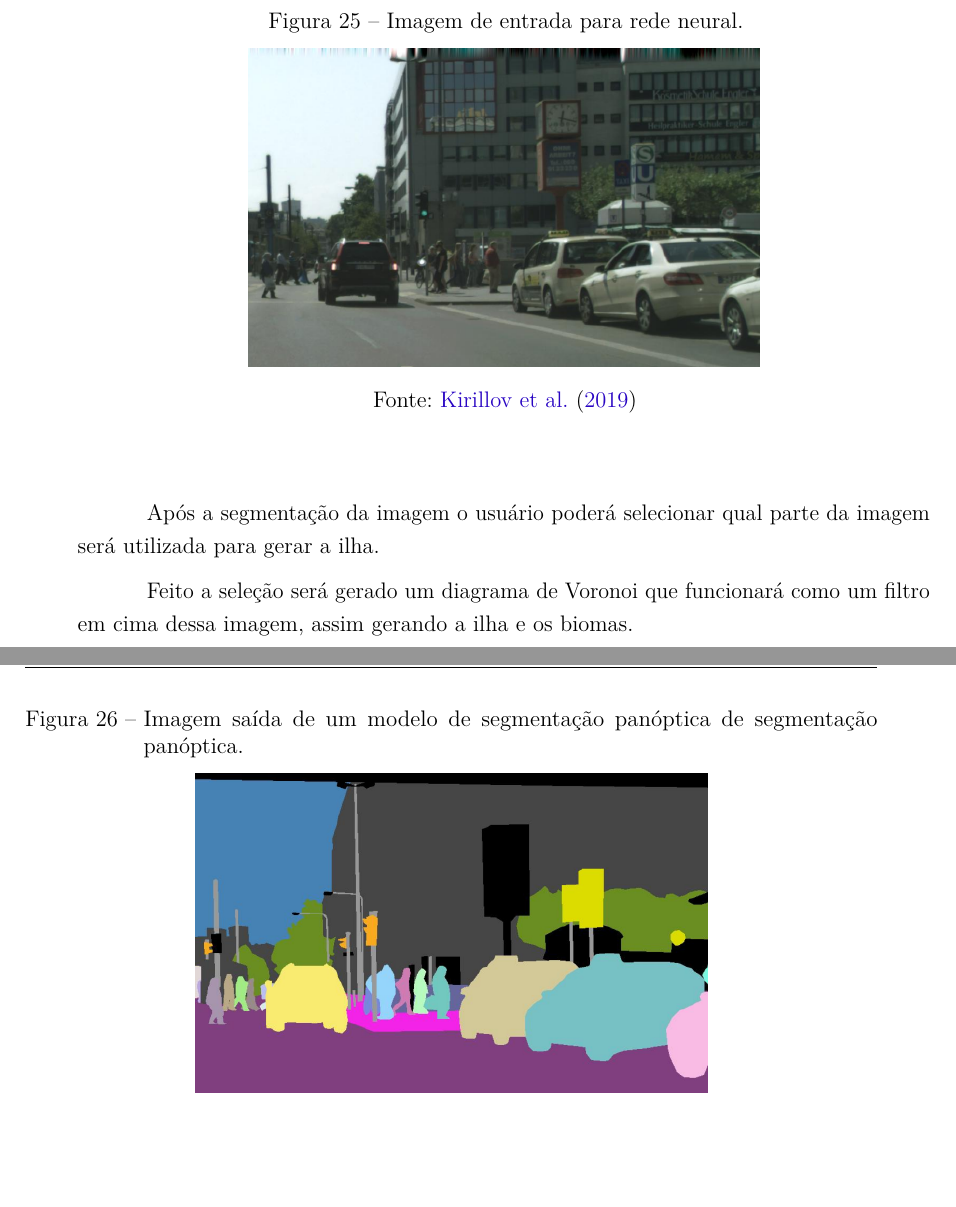
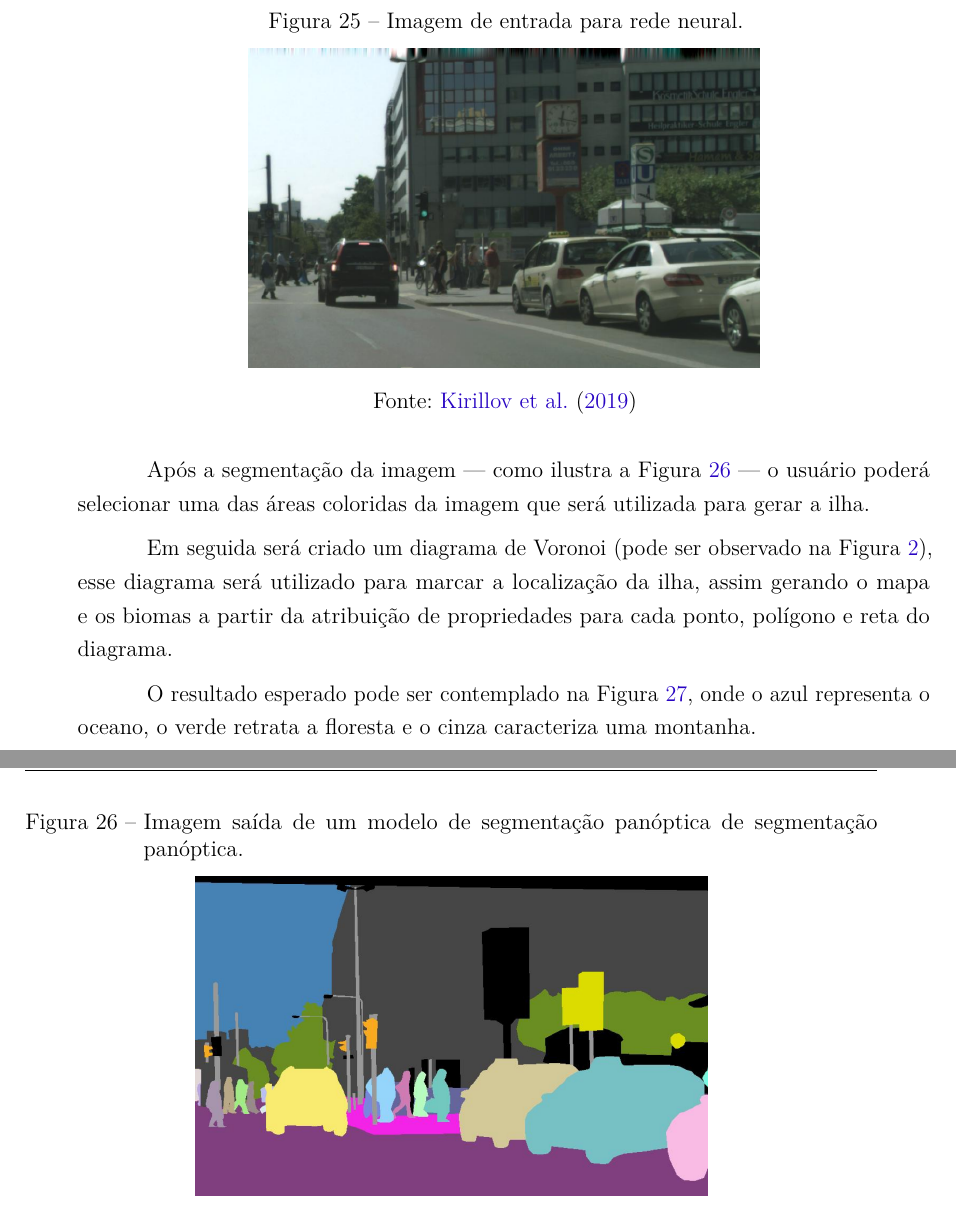
Before and after one commit to Lds20k/senac-tcc, a LaTeX thesis (latex/main.tex, which reads latex/proposta.tex): two parts of pages 51 and 52 of 77, joined at a grey line, cut so that both start at the same text, the shorter picture padded with empty space. Compiled offline with pdfLaTeX.

Commit message:
fix: recuperação da proposta

```diff
--- a/latex/proposta.tex
+++ b/latex/proposta.tex
@@ -22,9 +22,11 @@ No resultado apenas será identificado os pixeis de classes contidas nos conjunt
 	\label{fig:segmantations_2}
 \end{figure}
 
-Após a segmentação da imagem o usuário poderá selecionar qual parte da imagem será utilizada para gerar a ilha.
+Após a segmentação da imagem — como ilustra a \cref{fig:segmantations_2} — o usuário poderá selecionar uma das áreas coloridas da imagem que será utilizada para gerar a ilha.
 
-Feito a seleção será gerado um diagrama de Voronoi que funcionará como um filtro em cima dessa imagem, assim gerando a ilha e os biomas.
+Em seguida será criado um diagrama de Voronoi (pode ser observado na \cref{fig:diagrama_voronoi}), esse diagrama será utilizado para marcar a localização da ilha, assim gerando o mapa e os biomas a partir da atribuição de propriedades para cada ponto, polígono e reta do diagrama.
+
+O resultado esperado pode ser contemplado na \cref{fig:resultado_geracao}, onde o azul representa o oceano, o verde retrata a floresta e o cinza caracteriza uma montanha.
 
 \begin{figure}[!ht]
 	\centering
```
Also changed, not shown: latex/proposta.tex (2 more changed lines).
